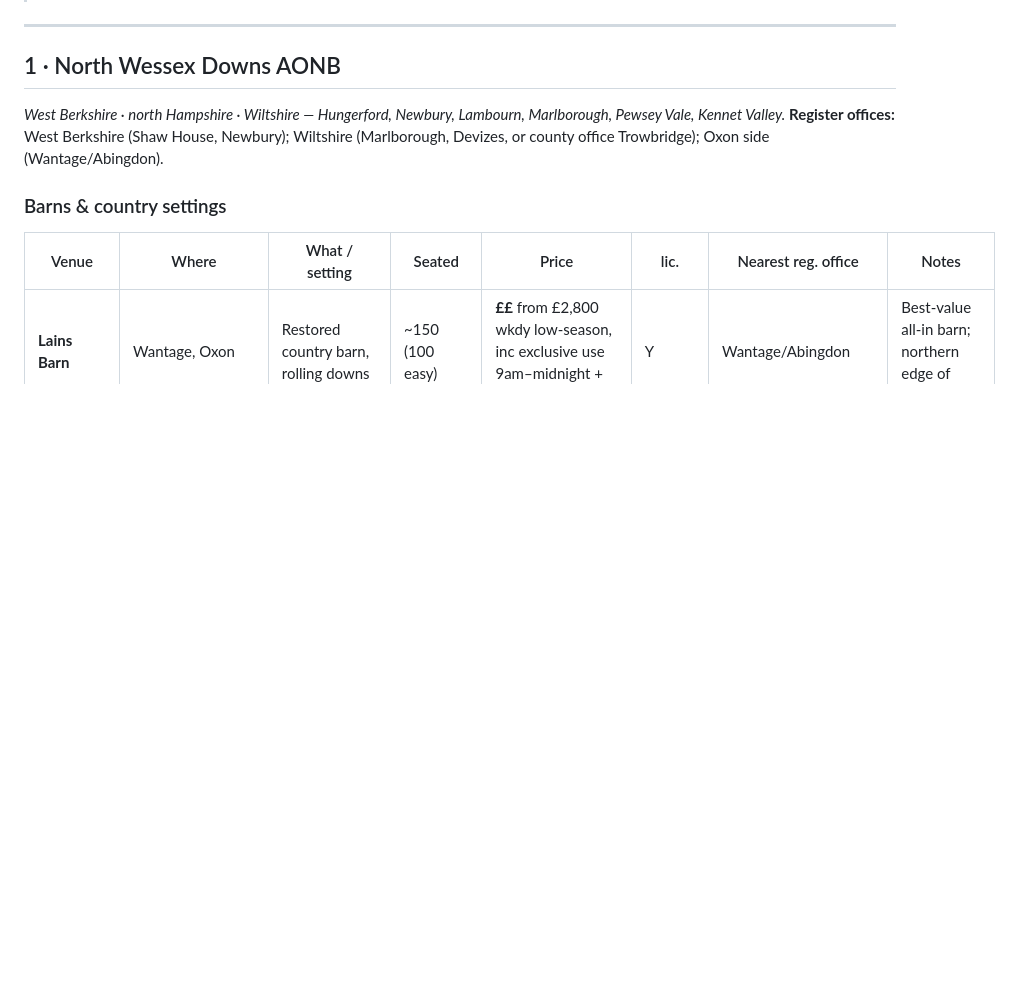
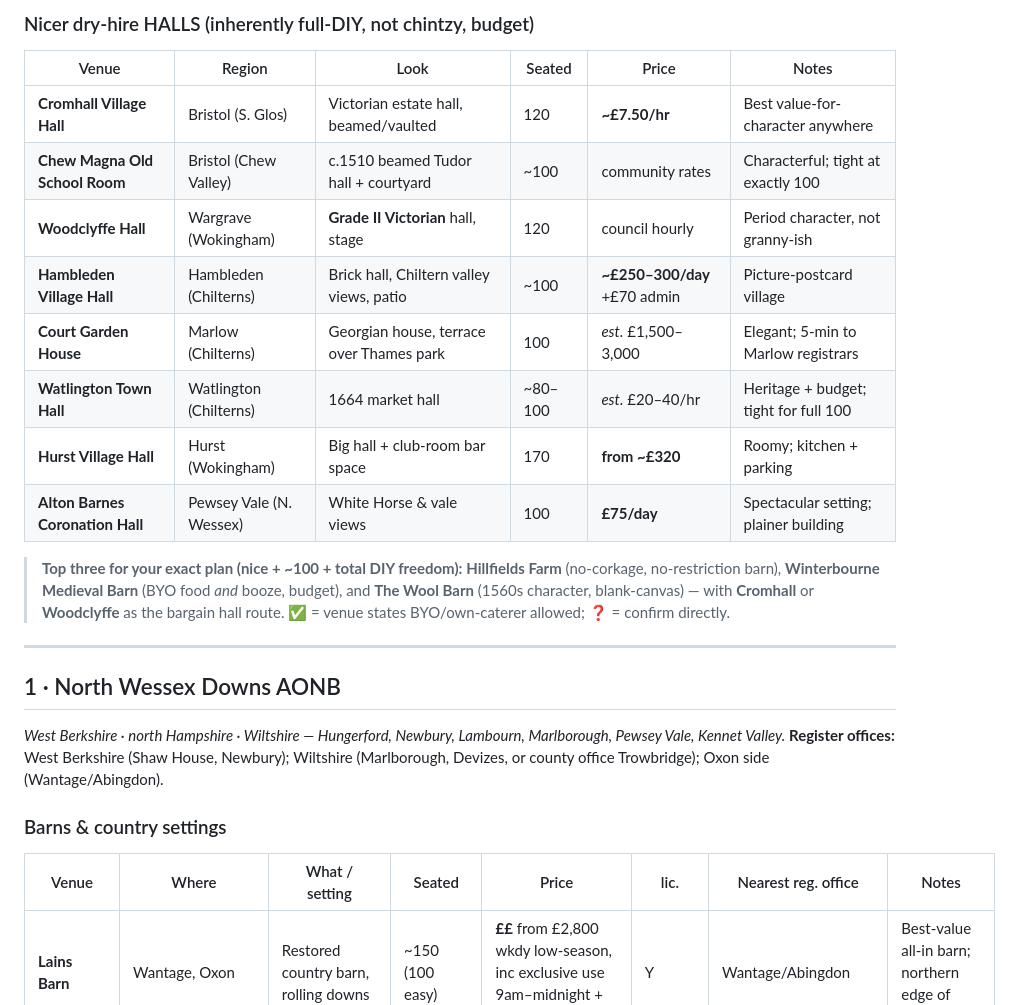
Before and after one commit to georgeparnell/hello-world-site, a Markdown page: venue-research/wedding-venues-report.md, the part around one of its changes. GitHub-like rendering; blank space fills up the shorter version.

Commit message:
Add DIY dry-hire shortlist (buffet + free BYO bar + own music) and licensing explainer

```diff
--- a/venue-research/wedding-venues-report.md
+++ b/venue-research/wedding-venues-report.md
@@ -42,3 +72,17 @@ Tasteful middle-ground venues for **~100 seated**: characterful **"done-up" barn
+### Nicer dry-hire HALLS (inherently full-DIY, not chintzy, budget)
+
+| Venue | Region | Look | Seated | Price | Notes |
+|---|---|---|---|---|---|
+| **Cromhall Village Hall** | Bristol (S. Glos) | Victorian estate hall, beamed/vaulted | 120 | **~£7.50/hr** | Best value-for-character anywhere |
+| **Chew Magna Old School Room** | Bristol (Chew Valley) | c.1510 beamed Tudor hall + courtyard | ~100 | community rates | Characterful; tight at exactly 100 |
+| **Woodclyffe Hall** | Wargrave (Wokingham) | **Grade II Victorian** hall, stage | 120 | council hourly | Period character, not granny-ish |
+| **Hambleden Village Hall** | Hambleden (Chilterns) | Brick hall, Chiltern valley views, patio | ~100 | **~£250–300/day** +£70 admin | Picture-postcard village |
+| **Court Garden House** | Marlow (Chilterns) | Georgian house, terrace over Thames park | 100 | *est.* £1,500–3,000 | Elegant; 5-min to Marlow registrars |
+| **Watlington Town Hall** | Watlington (Chilterns) | 1664 market hall | ~80–100 | *est.* £20–40/hr | Heritage + budget; tight for full 100 |
+| **Hurst Village Hall** | Hurst (Wokingham) | Big hall + club-room bar space | 170 | **from ~£320** | Roomy; kitchen + parking |
+| **Alton Barnes Coronation Hall** | Pewsey Vale (N. Wessex) | White Horse & vale views | 100 | **£75/day** | Spectacular setting; plainer building |
+
+> **Top three for your exact plan (nice + ~100 + total DIY freedom):** **Hillfields Farm** (no-corkage, no-restriction barn), **Winterbourne Medieval Barn** (BYO food *and* booze, budget), and **The Wool Barn** (1560s character, blank-canvas) — with **Cromhall** or **Woodclyffe** as the bargain hall route. ✅ = venue states BYO/own-caterer allowed; ❓ = confirm directly.
 
 ---
 
```
Also changed, not shown: other parts of venue-research/wedding-venues-report.md (+30 -0 lines).
